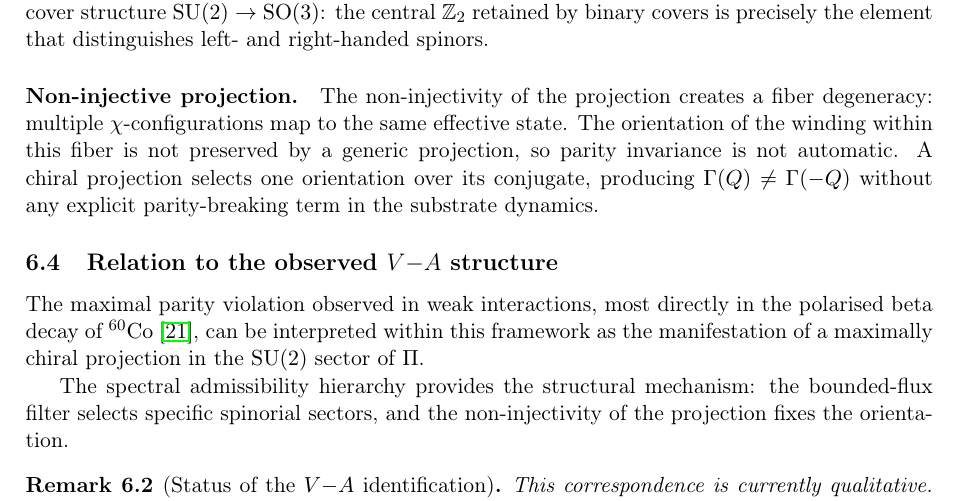
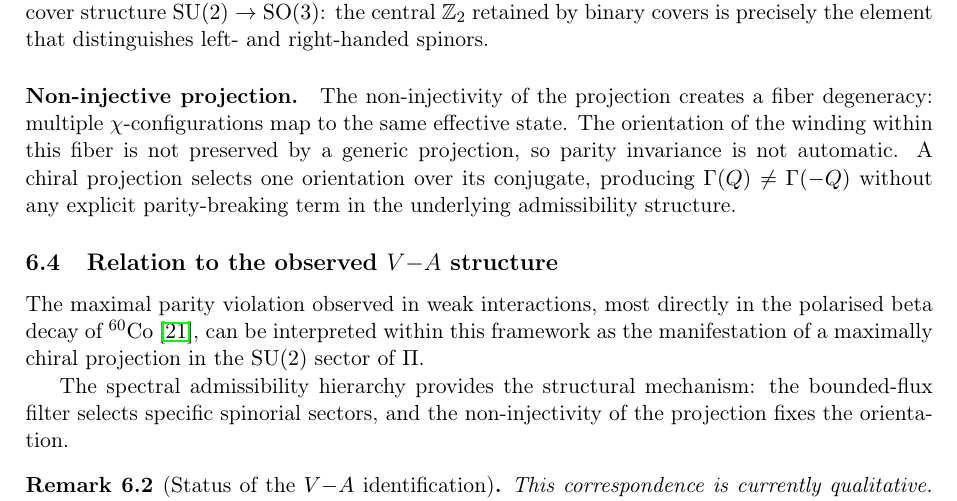
Before and after one commit to Cosmochrony/topological-invariants, a LaTeX paper (tex/TopologicalInvariants.tex): part of page 7 of 10, cut so that both start at the same text. Compiled offline with pdfLaTeX.

Commit message:
Reframe 'substrate dynamics' -> 'admissibility structure' (χ non-dynamical coherence); version 1.0.1

```diff
--- a/tex/TopologicalInvariants.tex
+++ b/tex/TopologicalInvariants.tex
@@ -462,7 +462,7 @@ under the non-injective projection~$\Pi$
         by a generic projection, so parity invariance is not automatic.
         A chiral projection selects one orientation over its conjugate,
         producing $\Gamma(Q) \neq \Gamma(-Q)$ without any explicit
-        parity-breaking term in the substrate dynamics.
+        parity-breaking term in the underlying admissibility structure.
 
   \subsection{Relation to the observed $V{-}A$ structure}
 
```
Also changed, not shown: out/TopologicalInvariants.pdf, 1 other file.
